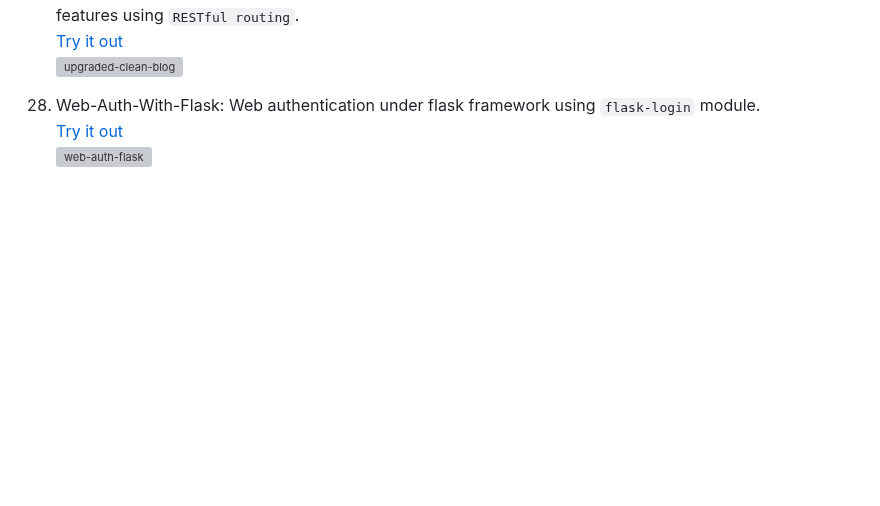
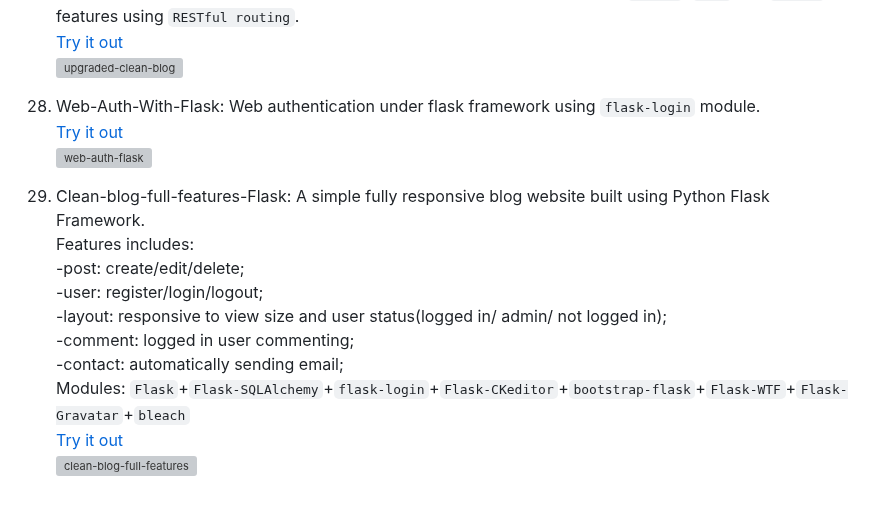
Before and after one commit to jaycka/python3-projects, a Markdown page: README.md, the part around the change. Rendered like a GitHub page; blank space fills up the shorter version; grey boxes are pictures that could not be loaded.

Commit message:
simple blog upgraded version with users/posts/comments features

```diff
--- a/README.md
+++ b/README.md
@@ -114,3 +114,15 @@ Here are my python3 projects following [Udemy: 100 Days of Code: The Complete Py
 28. Web-Auth-With-Flask: Web authentication under flask framework using `flask-login` module.
 [Try it out](https://replit.com/@jaycka/web-auth-flask?v=1)
 ![web-auth-flask](https://github.com/jaycka/python3-projects/blob/main/img/web-auth-with-flask.gif?raw=true)
+
+29. Clean-blog-full-features-Flask: A simple fully responsive blog website built using Python Flask Framework.
+Features includes:
+-post: create/edit/delete;
+-user: register/login/logout;
+-layout: responsive to view size and user status(logged in/ admin/ not logged in);
+-comment: logged in user commenting;
+-contact: automatically sending email;
+Modules:
+`Flask`+`Flask-SQLAlchemy`+`flask-login`+`Flask-CKeditor`+`bootstrap-flask`+`Flask-WTF`+`Flask-Gravatar`+`bleach`
+[Try it out](https://replit.com/@jaycka/simple-blog-with-users?v=1)
+![clean-blog-full-features](https://github.com/jaycka/python3-projects/blob/main/img/simple-blog-full-feature-flask.gif?raw=true)
```
